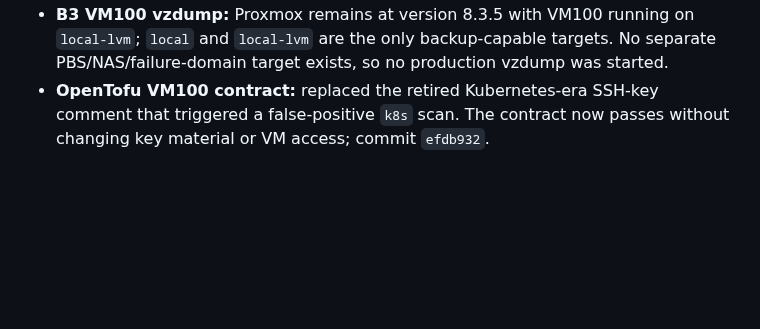
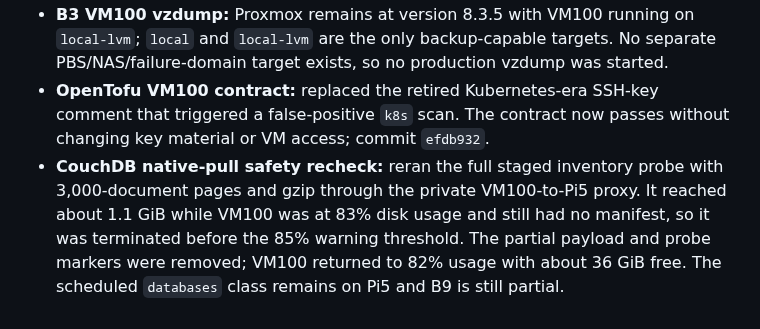
Before and after one commit to dungxbuif/Homelab, a Markdown page: docs/LOG.md, the part around the change. GitHub-like rendering; blank space fills up the shorter version.

Commit message:
docs: record CouchDB native pull safety stop

```diff
--- a/docs/LOG.md
+++ b/docs/LOG.md
@@ -1215,3 +1215,10 @@ timestamp: 2026-07-03T15:14:00Z
 - **A8 GitLab CI enrollment:** read-only project, variables, and runner checks still return HTTP 401 with the stored bootstrap credential. No enrollment or mutation was attempted; protected variables/environment and live acceptance remain unverified.
 - **B3 VM100 vzdump:** Proxmox remains at version 8.3.5 with VM100 running on `local-lvm`; `local` and `local-lvm` are the only backup-capable targets. No separate PBS/NAS/failure-domain target exists, so no production vzdump was started.
 - **OpenTofu VM100 contract:** replaced the retired Kubernetes-era SSH-key comment that triggered a false-positive `k8s` scan. The contract now passes without changing key material or VM access; commit `efdb932`.
+- **CouchDB native-pull safety recheck:** reran the full staged inventory probe
+  with 3,000-document pages and gzip through the private VM100-to-Pi5 proxy. It
+  reached about 1.1 GiB while VM100 was at 83% disk usage and still had no
+  manifest, so it was terminated before the 85% warning threshold. The partial
+  payload and probe markers were removed; VM100 returned to 82% usage with
+  about 36 GiB free. The scheduled `databases` class remains on Pi5 and B9 is
+  still partial.
```
Also changed, not shown: docs/deployments/backup-native-pull-transport-2026-10-21.md (+4 -2 lines), docs/deployments/couchdb-backup-proxy-2026-10-21.md (+10 -2 lines).
